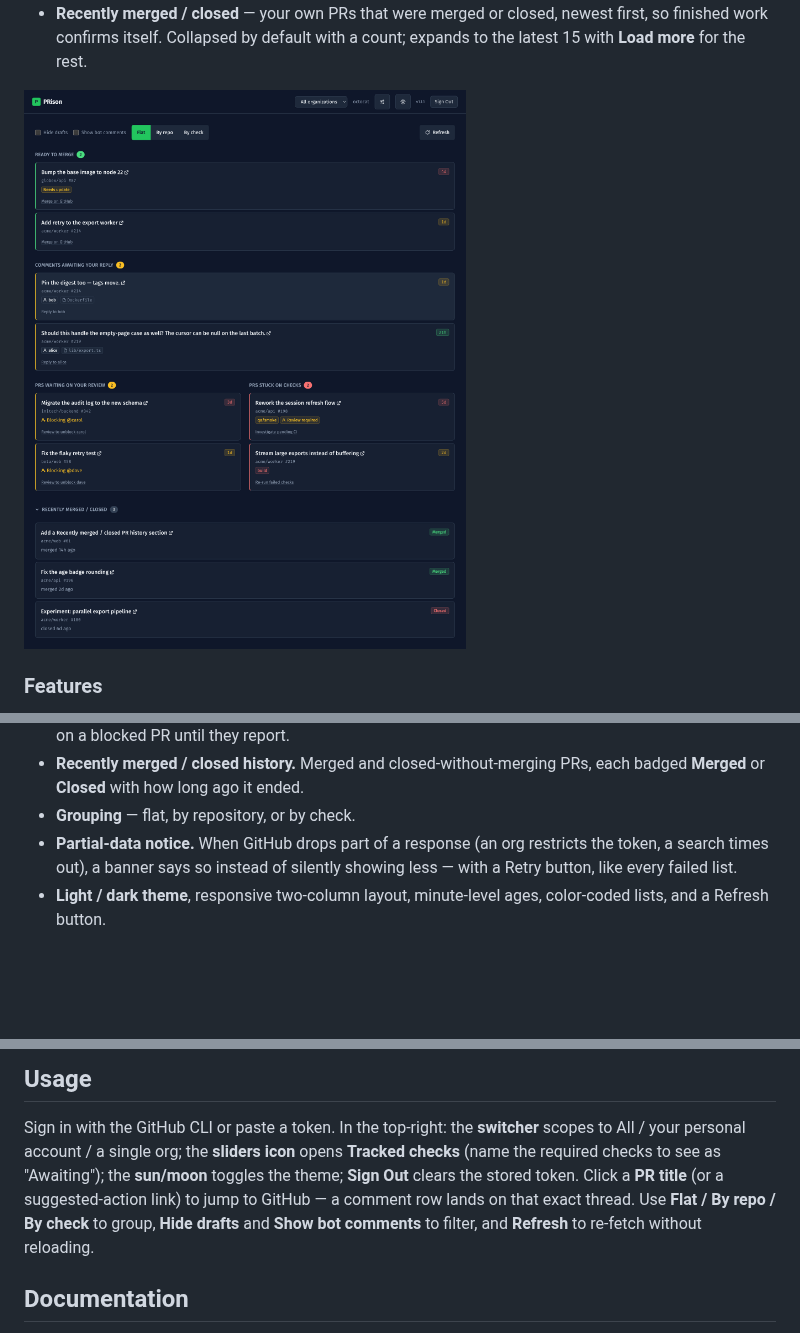
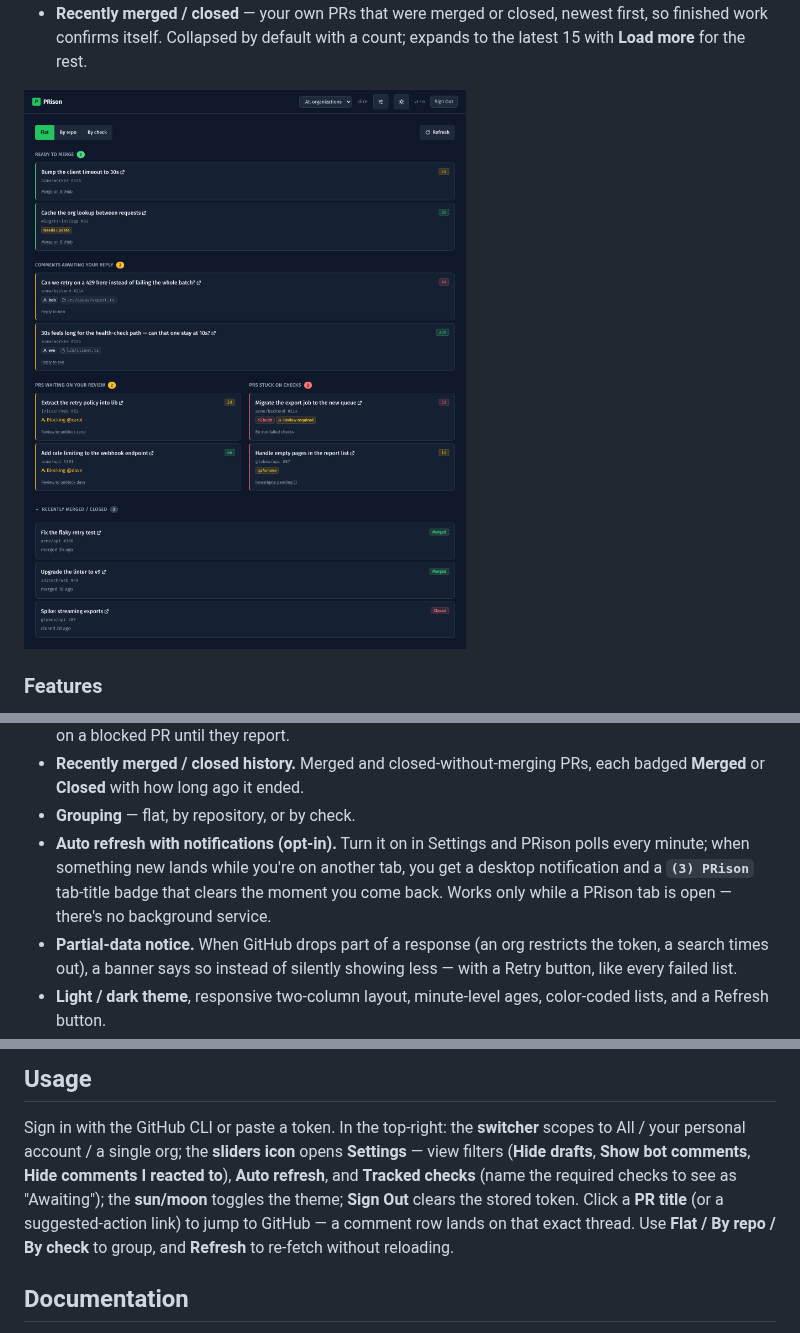
Before and after one commit to mfozmen/PRison, a Markdown page: README.md, 3 parts joined by grey strips. Drawn GitHub-style; pictures changed too: docs/screenshot.png; blank space fills up the shorter version.

```diff
--- a/README.md
+++ b/README.md
@@ -38,6 +38,11 @@ access. Four lists, oldest first, plus a history section:
 - **Recently merged / closed history.** Merged and closed-without-merging PRs,
   each badged **Merged** or **Closed** with how long ago it ended.
 - **Grouping** — flat, by repository, or by check.
+- **Auto refresh with notifications (opt-in).** Turn it on in Settings and PRison
+  polls every minute; when something new lands while you're on another tab, you
+  get a desktop notification and a **`(3) PRison`** tab-title badge that clears
+  the moment you come back. Works only while a PRison tab is open — there's no
+  background service.
 - **Partial-data notice.** When GitHub drops part of a response (an org restricts
   the token, a search times out), a banner says so instead of silently showing
   less — with a Retry button, like every failed list.
@@ -115,11 +120,13 @@ If `gh` isn't installed or signed in, the app falls back to a paste-a-token form
 
 Sign in with the GitHub CLI or paste a token. In the top-right: the **switcher**
 scopes to All / your personal account / a single org; the **sliders icon** opens
-**Tracked checks** (name the required checks to see as "Awaiting"); the **sun/moon**
-toggles the theme; **Sign Out** clears the stored token. Click a **PR title** (or a
+**Settings** — view filters (**Hide drafts**, **Show bot comments**, **Hide
+comments I reacted to**), **Auto refresh**, and **Tracked checks** (name the
+required checks to see as "Awaiting"); the **sun/moon** toggles the theme;
+**Sign Out** clears the stored token. Click a **PR title** (or a
 suggested-action link) to jump to GitHub — a comment row lands on that exact
-thread. Use **Flat / By repo / By check** to group, **Hide drafts** and **Show bot
-comments** to filter, and **Refresh** to re-fetch without reloading.
+thread. Use **Flat / By repo / By check** to group, and **Refresh** to re-fetch
+without reloading.
 
 ## Documentation
 
```
Also changed, not shown: 11 other files.
